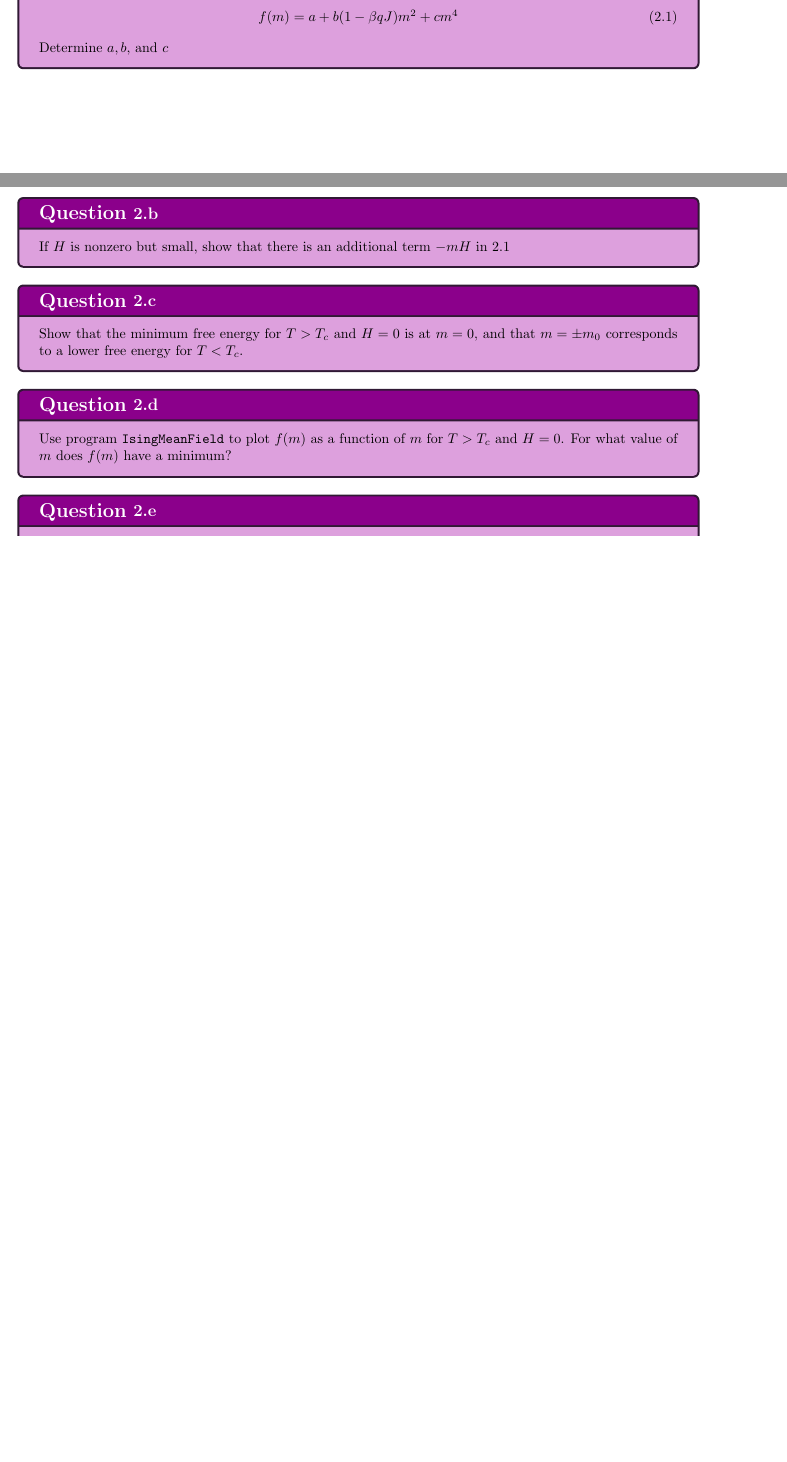
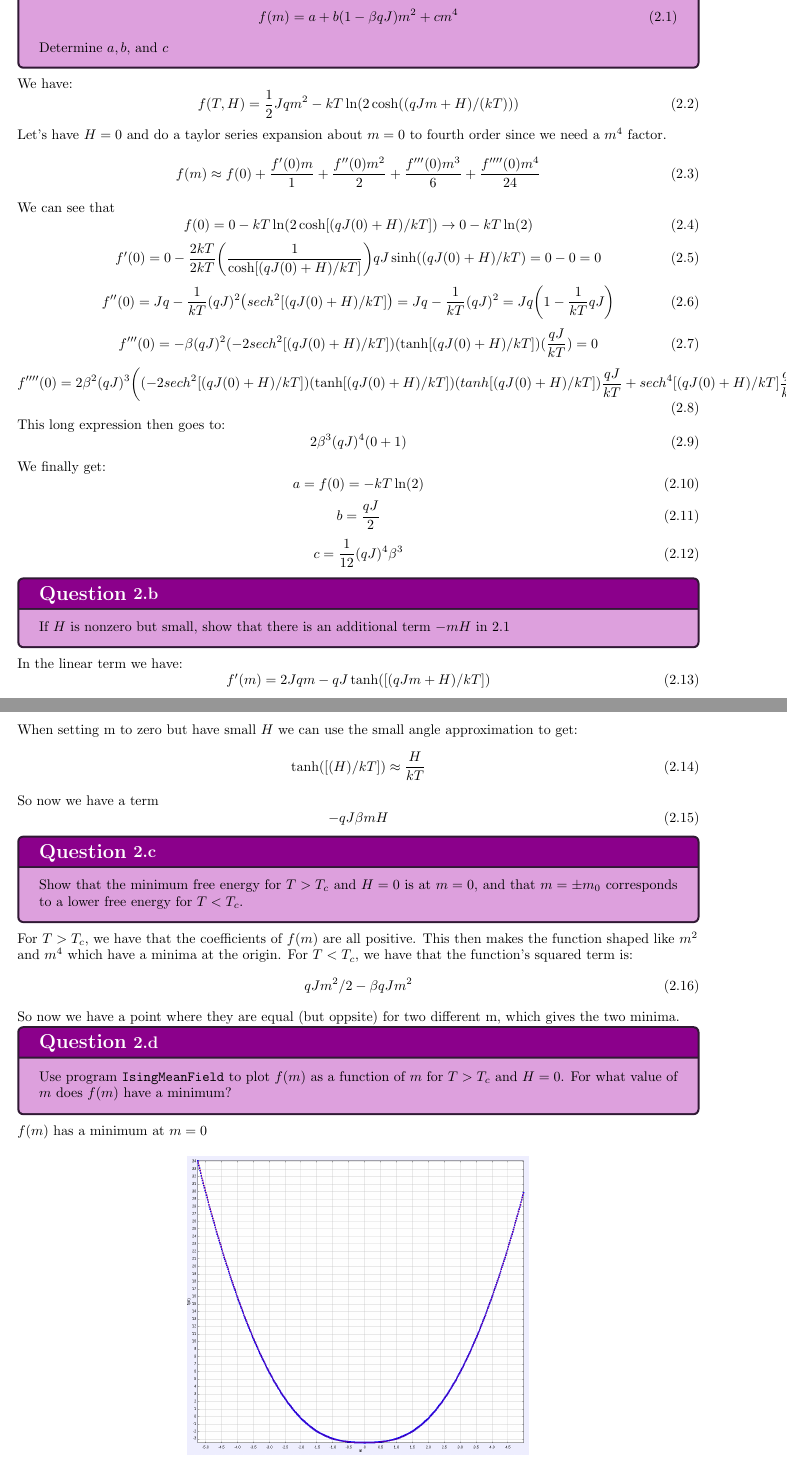
Before and after one commit to PlutoniumUser10/phys451, a LaTeX problem sheet (HW01/main.tex, which reads HW01/Question 2.tex): two parts of pages 4 and 5 of 5 before the commit and two parts of pages 6 and 7 of 9 after it, joined at a grey line, cut so that both start at the same text, the shorter picture padded with empty space. Compiled offline with pdfLaTeX.

Commit message:
Finished hw1

```diff
--- a/HW01/Question 2.tex
+++ b/HW01/Question 2.tex
@@ -7,7 +7,68 @@
 \end{equation}
 Determine $a, b, $ and $c$
 }
+We have:
+\begin{equation}
+    f(T,H) = \frac{1}{2}Jqm^2 - kT\ln(2\cosh((qJm+H)/(kT)))
+\end{equation}
+Let's have $H=0$ and do a taylor series expansion about $m=0$ to fourth order since we need a $m^4$ factor.
+\begin{equation}
+    f(m) \approx f(0) + \frac{f'(0)m}{1}  + \frac{f''(0)m^2}{2} + \frac{f'''(0)m^3}{6} + \frac{f''''(0)m^4}{24}
+\end{equation}
+We can see that
+\begin{equation}
+    f(0) = 0 - kT\ln(2\cosh[(qJ(0)+H)/kT]) \rightarrow 0 - kT\ln(2)
+\end{equation}
+\begin{equation}
+    f'(0) = 0 - \frac{2kT}{2kT}\ab(\frac{1}{\cosh[(qJ(0)+H)/kT]})qJ\sinh((qJ(0)+H)/kT) = 0 - 0 = 0
+\end{equation}
+\begin{equation}
+    f''(0) = Jq  - \frac{1}{kT}(qJ)^2\ab(sech^2[(qJ(0)+H)/kT]) = Jq - \frac{1}{kT}(qJ)^2 = Jq\ab(1-\frac{1}{kT}qJ)
+\end{equation}
+\begin{equation}
+    f'''(0) = -\beta(qJ)^2(-2sech^2[(qJ(0)+H)/kT])(\tanh[(qJ(0)+H)/kT])(\frac{qJ}{kT}) = 0
+\end{equation}
+\begin{equation}
+    f''''(0) = 2\beta^2(qJ)^3\ab((-2sech^2[(qJ(0)+H)/kT])(\tanh[(qJ(0)+H)/kT])(tanh[(qJ(0)+H)/kT])\frac{qJ}{kT} + sech^4[(qJ(0)+H)/kT]\frac{qJ}{kT})
+\end{equation}
+This long expression then goes to:
+\begin{equation}
+    2\beta^3(qJ)^4(0 + 1)
+\end{equation}
+We finally get:
+\begin{equation}
+    a = f(0) = -kT\ln(2)
+\end{equation}
+\begin{equation}
+    b = \frac{qJ}{2}
+\end{equation}
+\begin{equation}
+    c = \frac{1}{12}(qJ)^4\beta^3
+\end{equation}
 \kafkasubsection{If $H$ is nonzero but small, show that there is an additional term $-mH$ in \ref{eq:fm}}
+In the linear term we have:
+\begin{equation}
+    f'(m) =  2Jqm - qJ\tanh([(qJm+H)/kT])
+\end{equation}
+When setting m to zero but have small $H$ we can use the small angle approximation to get:
+\begin{equation}
+    \tanh([(H)/kT]) \approx \frac{H}{kT}
+\end{equation}
+So now we have a term
+\begin{equation}
+    -qJ\beta mH
+\end{equation}
 \kafkasubsection{Show that the minimum free energy for $T>T_c$ and $H=0$ is at $m=0$, and that $m = \pm m_0$ corresponds to a lower free energy for $T<T_c$.}
+For $T>T_c$, we have that the coefficients of $f(m)$ are all positive. This then makes the function shaped like $m^2$ and $m^4$ which have a minima at the origin.
+For $T<T_c$, we have that the function's squared term is:
+\begin{equation}
+    qJm^2/2 - \beta qJm^2
+\end{equation}
+So now we have a point where they are equal (but oppsite) for two different m, which gives the two minima.
 \kafkasubsection{Use program \texttt{IsingMeanField} to plot $f(m)$ as a function of $m$ for $T>T_c$ and $H=0$. For what value of $m$ does $f(m)$ have a minimum?}
+$f(m)$ has a minimum at $m=0$
+\begin{figure}[H]
+    \centering
+    \includegraphics[width=0.5\linewidth]{Q2A.png}
+\end{figure}
 \kafkasubsection{Plot $f(m)$ FOR $T=1$ and $H=0$. Where are the minima of $f(m)$? Do they have the same depth? If so, what is the meaning of this result?}
```
Also changed, not shown: HW01/Question 1.tex (+17 -1 lines), HW01/main.tex (+1 -1 lines), HW01/Q1A.png (added), HW01/Q1B.png (added), HW01/Q2A.png (added), HW01/Q2B.png (added), HW01/Q2C.png (added), HW01/Question 2.tex (10 more changed lines), 7 other files.
